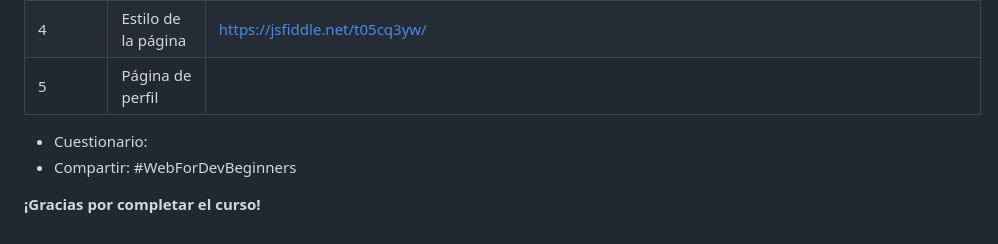
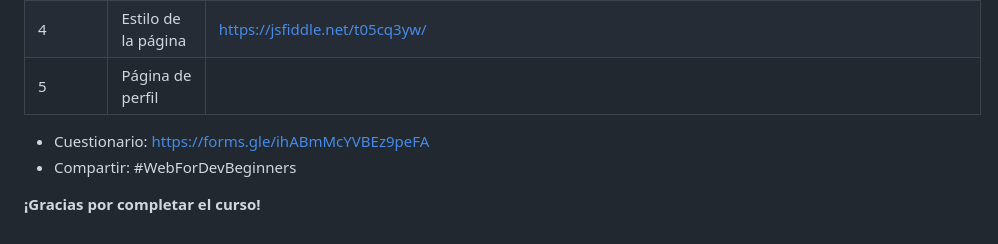
Before and after one commit to Kenyi15upc/webdev-course-Shielddevs, a Markdown page: README.md, the part around the change. GitHub-like rendering.

Commit message:
feat: add quiz

```diff
--- a/README.md
+++ b/README.md
@@ -57,7 +57,7 @@ Este curso de una hora los estudiantes de secundaria aprenderán a diseñar sus
 | 4 | Estilo de la página | https://jsfiddle.net/t05cq3yw/ |
 | 5 | Página de perfil |  |
 
-- Cuestionario:
+- Cuestionario: https://forms.gle/ihABmMcYVBEz9peFA
 - Compartir: #WebForDevBeginners
 
 **¡Gracias por completar el curso!**
```
